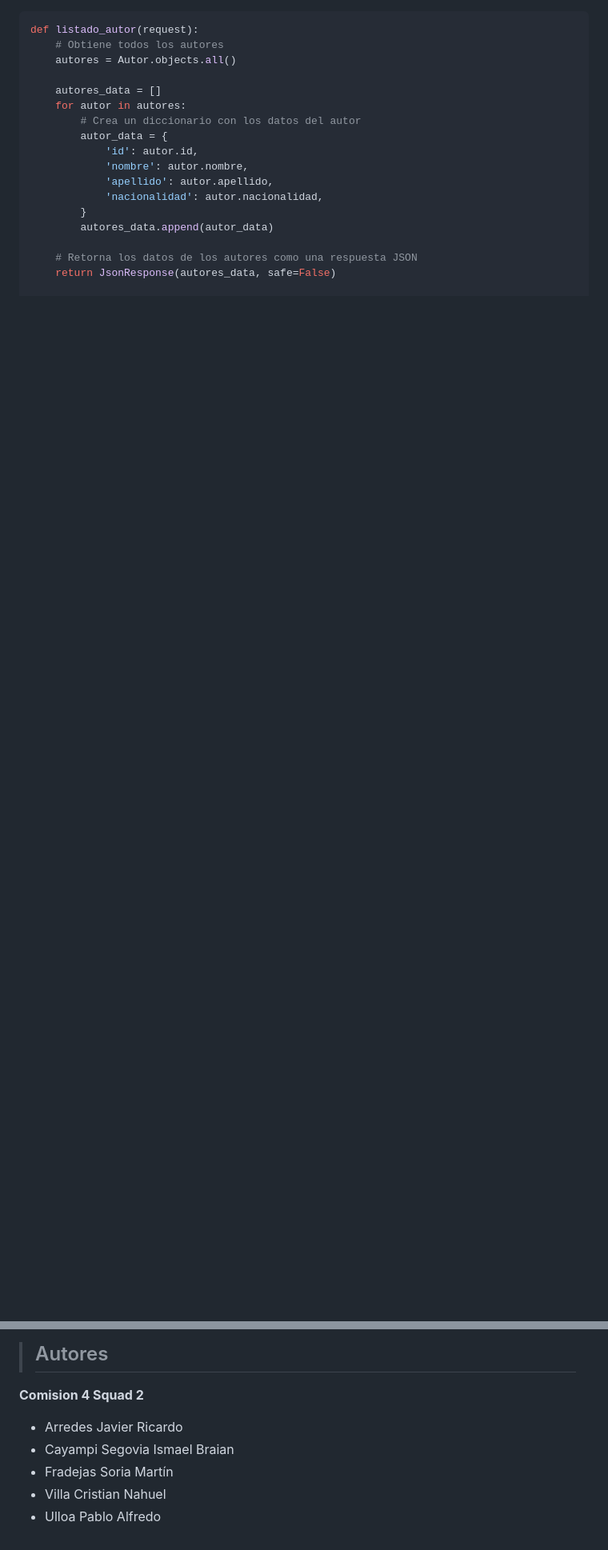
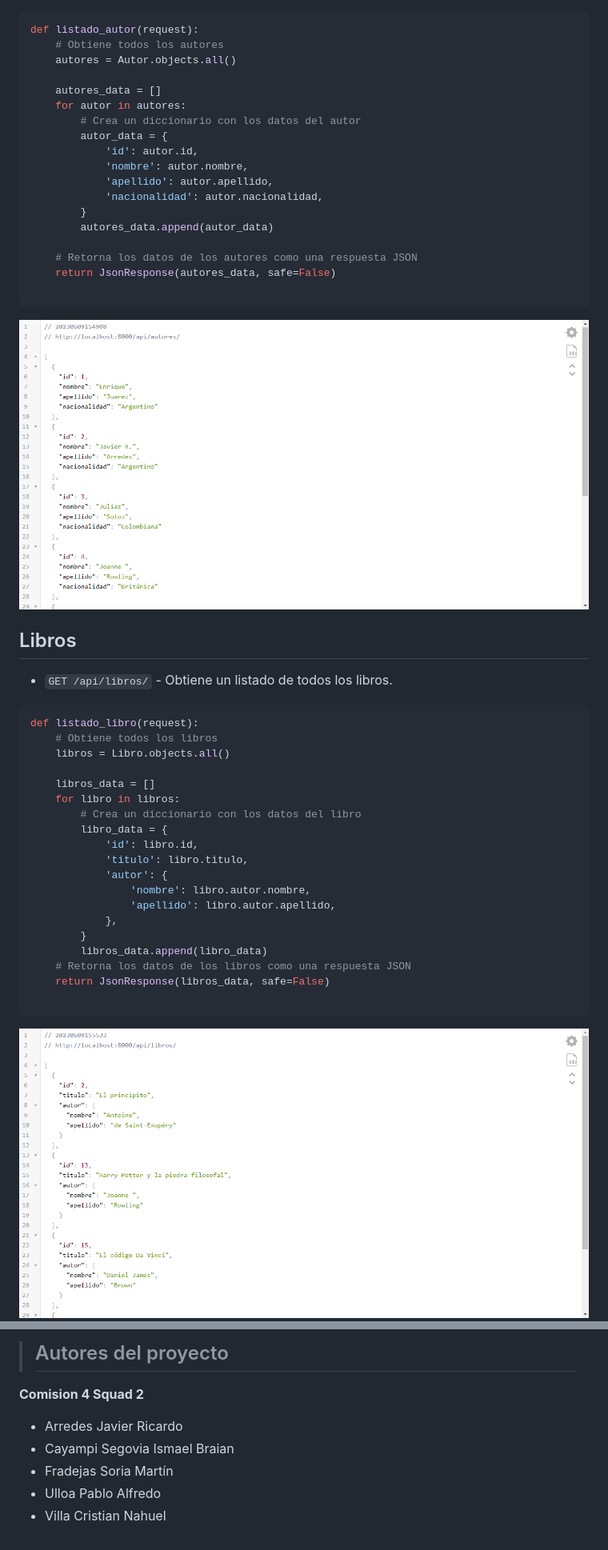
Before and after one commit to TinchoARS/BibliotecaWebApp, a Markdown page: README.md, 2 parts joined by grey strips. Shown: that part at 80% size. Rendered like a GitHub page; pictures changed too: Imagenes/apiautores.png (added), Imagenes/apilibros.png (added); blank space fills up the shorter version.

Commit message:
Agregando imagenes al readme

````diff
--- a/README.md
+++ b/README.md
@@ -687,3 +686,37 @@ def listado_autor(request):
     return JsonResponse(autores_data, safe=False)
 
 ```
+<picture>
+  <img alt="Pantalla para mostrar los autores" src="Imagenes/apiautores.png">
+</picture>
+
+## Libros
+
+
+- `GET /api/libros/` - Obtiene un listado de todos los libros.
+
+```python
+def listado_libro(request):
+    # Obtiene todos los libros
+    libros = Libro.objects.all()
+
+    libros_data = []
+    for libro in libros:
+        # Crea un diccionario con los datos del libro
+        libro_data = {
+            'id': libro.id,
+            'titulo': libro.titulo,
+            'autor': {
+                'nombre': libro.autor.nombre,
+                'apellido': libro.autor.apellido,
+            },
+        }
+        libros_data.append(libro_data)
+    # Retorna los datos de los libros como una respuesta JSON
+    return JsonResponse(libros_data, safe=False)
+
+```
+<picture>
+  <img alt="Pantalla para mostrar los libros" src="Imagenes/apilibros.png">
+</picture>
+
@@ -741,8 +805,8 @@ def listado_empleado(request):
 
-> ## Autores
+> ## Autores del proyecto
 **Comision 4 Squad 2**
 - Arredes Javier Ricardo
 - Cayampi Segovia Ismael Braian
 - Fradejas Soria Martín
+- Ulloa Pablo Alfredo
 - Villa Cristian Nahuel
-- Ulloa Pablo Alfredo
````
Also changed, not shown: other parts of README.md (+34 -4 lines), Imagenes/apiempleados.png (added), Imagenes/apilibrosid.png (added), Imagenes/apisocios.png (added), 1 other file.
